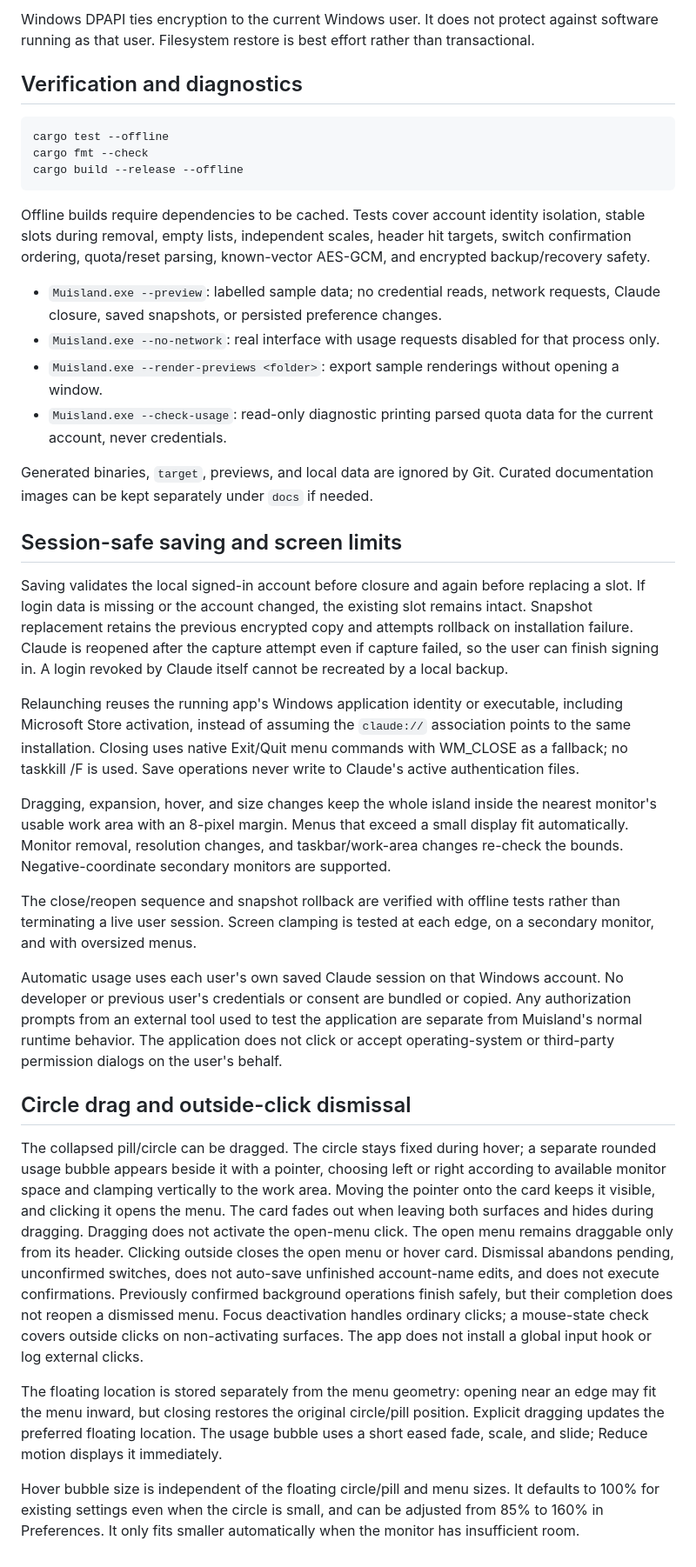
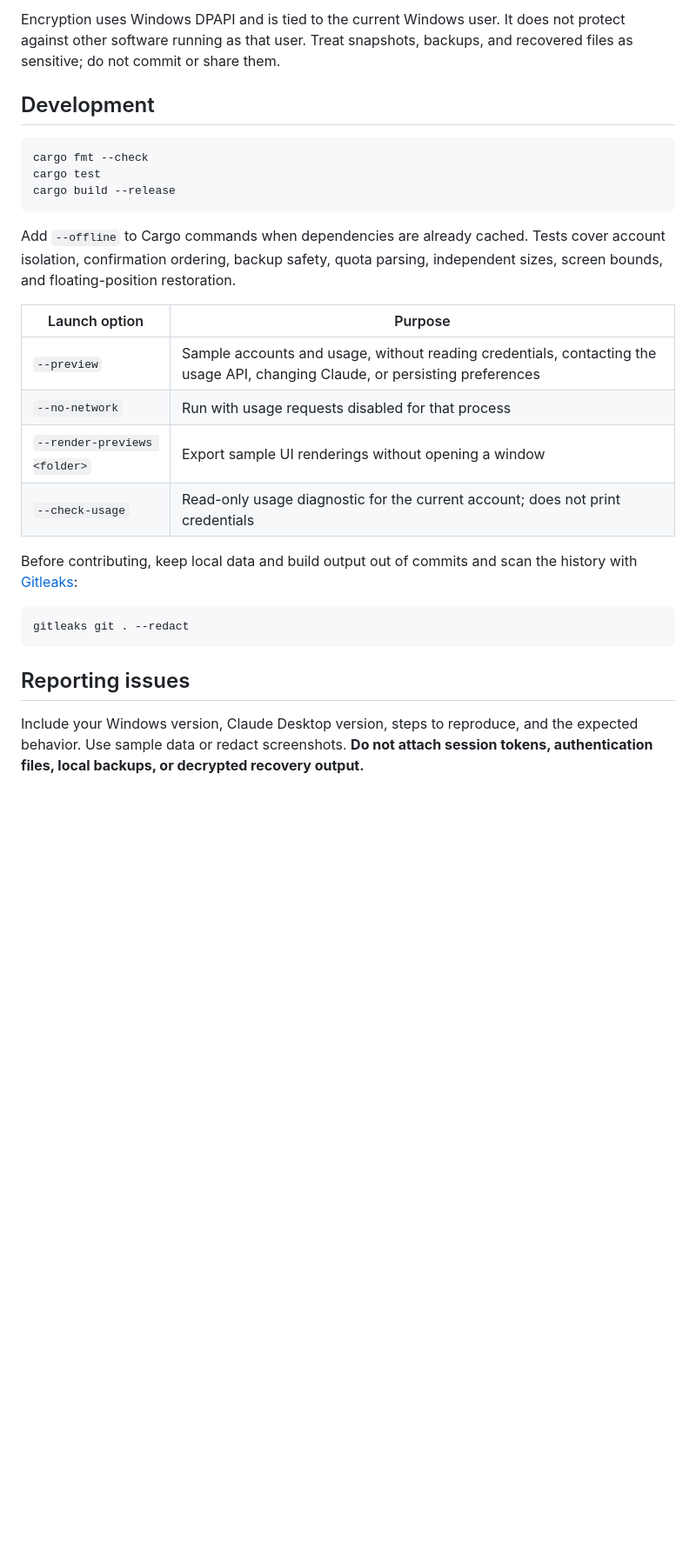
Before and after one commit to muhameho/Muisland, a Markdown page: README.md, the part around one of its changes. Shown at 87% size. Rendered like a GitHub page; blank space fills up the shorter version.

````diff
--- a/README.md
+++ b/README.md
@@ -60,42 +116,29 @@ Data remains under `%LOCALAPPDATA%\ClaudeIsland` for compatibility:
 
-Windows DPAPI ties encryption to the current Windows user. It does not protect against software running as that user. Filesystem restore is best effort rather than transactional.
+Encryption uses Windows DPAPI and is tied to the current Windows user. It does not protect against other software running as that user. Treat snapshots, backups, and recovered files as sensitive; do not commit or share them.
 
-## Verification and diagnostics
+## Development
 
 ```powershell
-cargo test --offline
 cargo fmt --check
-cargo build --release --offline
+cargo test
+cargo build --release
 ```
 
-Offline builds require dependencies to be cached. Tests cover account identity isolation, stable slots during removal, empty lists, independent scales, header hit targets, switch confirmation ordering, quota/reset parsing, known-vector AES-GCM, and encrypted backup/recovery safety.
+Add `--offline` to Cargo commands when dependencies are already cached. Tests cover account isolation, confirmation ordering, backup safety, quota parsing, independent sizes, screen bounds, and floating-position restoration.
 
-- `Muisland.exe --preview`: labelled sample data; no credential reads, network requests, Claude closure, saved snapshots, or persisted preference changes.
-- `Muisland.exe --no-network`: real interface with usage requests disabled for that process only.
-- `Muisland.exe --render-previews <folder>`: export sample renderings without opening a window.
-- `Muisland.exe --check-usage`: read-only diagnostic printing parsed quota data for the current account, never credentials.
+| Launch option | Purpose |
+| --- | --- |
+| `--preview` | Sample accounts and usage, without reading credentials, contacting the usage API, changing Claude, or persisting preferences |
+| `--no-network` | Run with usage requests disabled for that process |
+| `--render-previews <folder>` | Export sample UI renderings without opening a window |
+| `--check-usage` | Read-only usage diagnostic for the current account; does not print credentials |
 
-Generated binaries, `target`, previews, and local data are ignored by Git. Curated documentation images can be kept separately under `docs` if needed.
+Before contributing, keep local data and build output out of commits and scan the history with [Gitleaks](https://github.com/gitleaks/gitleaks):
 
-## Session-safe saving and screen limits
+```powershell
+gitleaks git . --redact
+```
 
-Saving validates the local signed-in account before closure and again before replacing a slot. If login data is missing or the account changed, the existing slot remains intact. Snapshot replacement retains the previous encrypted copy and attempts rollback on installation failure. Claude is reopened after the capture attempt even if capture failed, so the user can finish signing in. A login revoked by Claude itself cannot be recreated by a local backup.
+## Reporting issues
 
-Relaunching reuses the running app's Windows application identity or executable, including Microsoft Store activation, instead of assuming the `claude://` association points to the same installation. Closing uses native Exit/Quit menu commands with WM_CLOSE as a fallback; no taskkill /F is used. Save operations never write to Claude's active authentication files.
-
-Dragging, expansion, hover, and size changes keep the whole island inside the nearest monitor's usable work area with an 8-pixel margin. Menus that exceed a small display fit automatically. Monitor removal, resolution changes, and taskbar/work-area changes re-check the bounds. Negative-coordinate secondary monitors are supported.
-
-The close/reopen sequence and snapshot rollback are verified with offline tests rather than terminating a live user session. Screen clamping is tested at each edge, on a secondary monitor, and with oversized menus.
-
-
-Automatic usage uses each user's own saved Claude session on that Windows account. No developer or previous user's credentials or consent are bundled or copied. Any authorization prompts from an external tool used to test the application are separate from Muisland's normal runtime behavior. The application does not click or accept operating-system or third-party permission dialogs on the user's behalf.
-
-
-## Circle drag and outside-click dismissal
-
-The collapsed pill/circle can be dragged. The circle stays fixed during hover; a separate rounded usage bubble appears beside it with a pointer, choosing left or right according to available monitor space and clamping vertically to the work area. Moving the pointer onto the card keeps it visible, and clicking it opens the menu. The card fades out when leaving both surfaces and hides during dragging. Dragging does not activate the open-menu click. The open menu remains draggable only from its header.
-Clicking outside closes the open menu or hover card. Dismissal abandons pending, unconfirmed switches, does not auto-save unfinished account-name edits, and does not execute confirmations. Previously confirmed background operations finish safely, but their completion does not reopen a dismissed menu. Focus deactivation handles ordinary clicks; a mouse-state check covers outside clicks on non-activating surfaces. The app does not install a global input hook or log external clicks.
-
-The floating location is stored separately from the menu geometry: opening near an edge may fit the menu inward, but closing restores the original circle/pill position. Explicit dragging updates the preferred floating location. The usage bubble uses a short eased fade, scale, and slide; Reduce motion displays it immediately.
-
-Hover bubble size is independent of the floating circle/pill and menu sizes. It defaults to 100% for existing settings even when the circle is small, and can be adjusted from 85% to 160% in Preferences. It only fits smaller automatically when the monitor has insufficient room.
+Include your Windows version, Claude Desktop version, steps to reproduce, and the expected behavior. Use sample data or redact screenshots. **Do not attach session tokens, authentication files, local backups, or decrypted recovery output.**
````
Also changed, not shown: other parts of README.md (+85 -29 lines), docs/images/usage-bubble.png (added), 1 other file.
